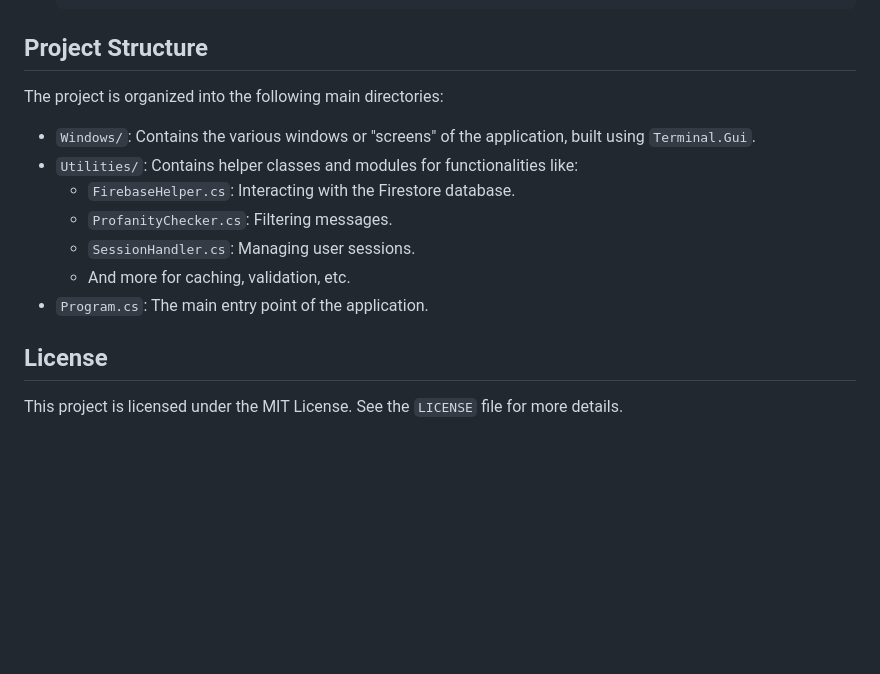
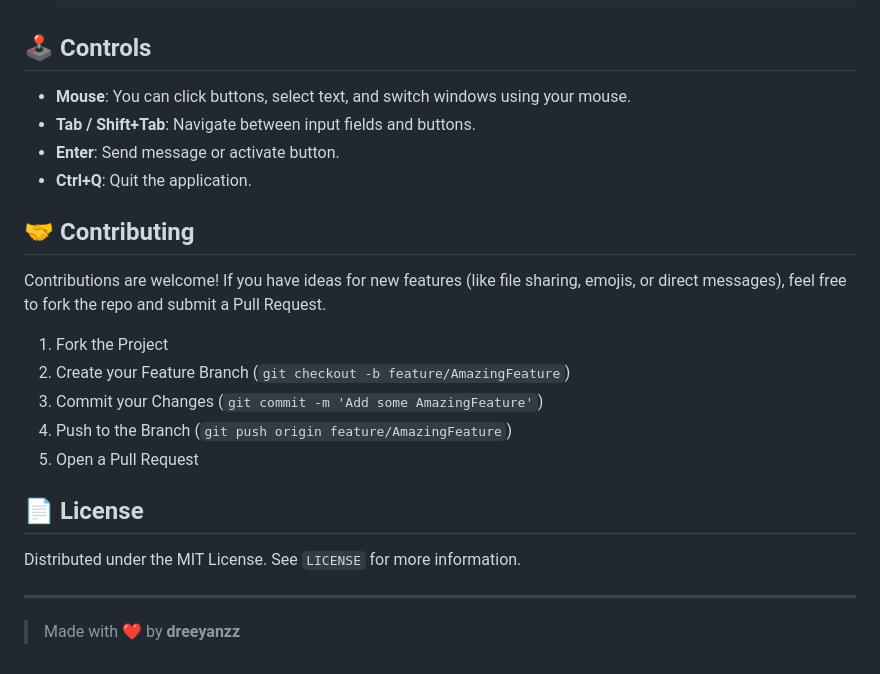
Before and after one commit to dreeyanzz/Banter, a Markdown page: README.md, the part around one of its changes. Drawn GitHub-style; blank space fills up the shorter version.

````diff
--- a/README.md
+++ b/README.md
@@ -81,18 +77,27 @@ Follow these instructions to get a local copy of Banter up and running.
     dotnet run
     ```
 
-## Project Structure
+## 🕹️ Controls
 
-The project is organized into the following main directories:
+  * **Mouse**: You can click buttons, select text, and switch windows using your mouse.
+  * **Tab / Shift+Tab**: Navigate between input fields and buttons.
+  * **Enter**: Send message or activate button.
+  * **Ctrl+Q**: Quit the application.
 
-- `Windows/`: Contains the various windows or "screens" of the application, built using `Terminal.Gui`.
-- `Utilities/`: Contains helper classes and modules for functionalities like:
-  - `FirebaseHelper.cs`: Interacting with the Firestore database.
-  - `ProfanityChecker.cs`: Filtering messages.
-  - `SessionHandler.cs`: Managing user sessions.
-  - And more for caching, validation, etc.
-- `Program.cs`: The main entry point of the application.
+## 🤝 Contributing
 
-## License
+Contributions are welcome\! If you have ideas for new features (like file sharing, emojis, or direct messages), feel free to fork the repo and submit a Pull Request.
 
-This project is licensed under the MIT License. See the `LICENSE` file for more details.
+1.  Fork the Project
+2.  Create your Feature Branch (`git checkout -b feature/AmazingFeature`)
+3.  Commit your Changes (`git commit -m 'Add some AmazingFeature'`)
+4.  Push to the Branch (`git push origin feature/AmazingFeature`)
+5.  Open a Pull Request
+
+## 📄 License
+
+Distributed under the MIT License. See `LICENSE` for more information.
+
+-----
+
+> Made with ❤️ by **dreeyanzz**
````
Also changed, not shown: other parts of README.md (+61 -65 lines).
